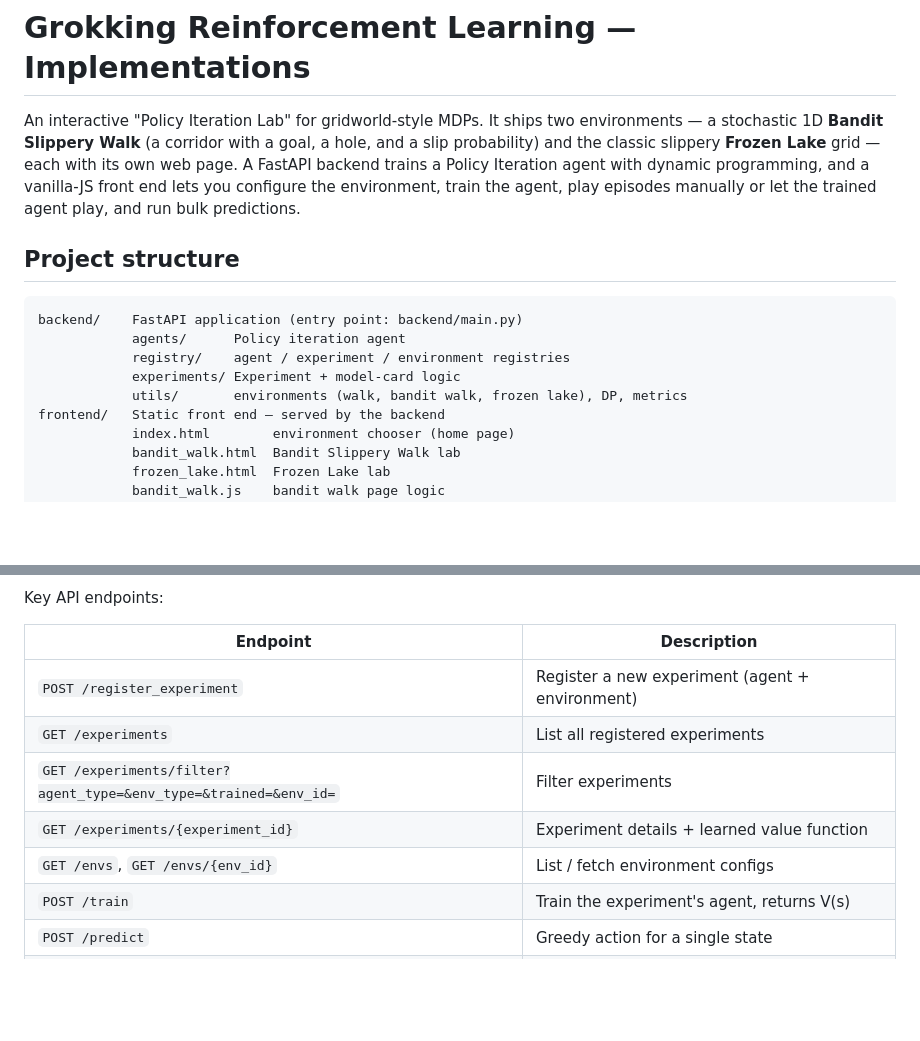
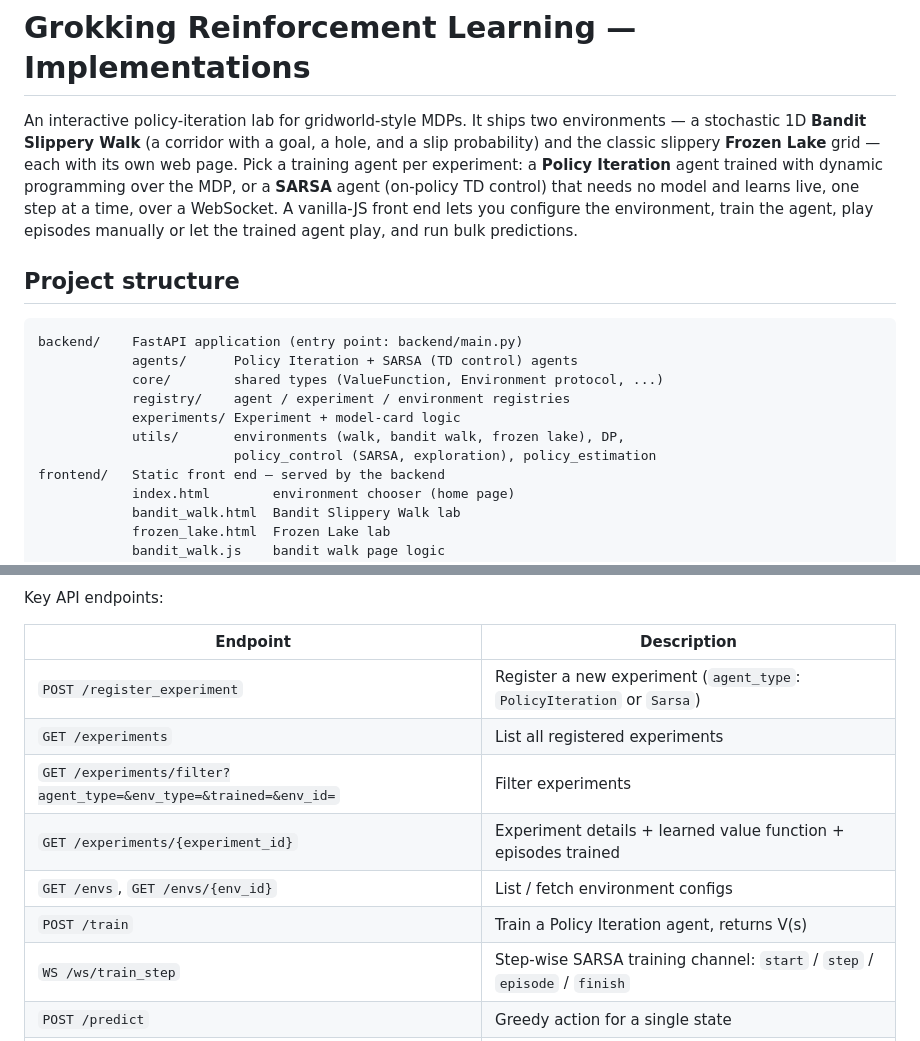
Before and after one commit to jaswanth04/learn_reinforcement_learning, a Markdown page: README.md, 2 parts joined by grey strips. Rendered like a GitHub page; blank space fills up the shorter version.

````diff
--- a/README.md
+++ b/README.md
@@ -1,10 +1,12 @@
 # Grokking Reinforcement Learning — Implementations
 
-An interactive "Policy Iteration Lab" for gridworld-style MDPs. It ships two
+An interactive policy-iteration lab for gridworld-style MDPs. It ships two
 environments — a stochastic 1D **Bandit Slippery Walk** (a corridor with a goal,
 a hole, and a slip probability) and the classic slippery **Frozen Lake** grid —
-each with its own web page. A FastAPI backend trains a Policy Iteration agent
-with dynamic programming, and a vanilla-JS front end lets you configure the
+each with its own web page. Pick a training agent per experiment: a **Policy
+Iteration** agent trained with dynamic programming over the MDP, or a **SARSA**
+agent (on-policy TD control) that needs no model and learns live, one step at
+a time, over a WebSocket. A vanilla-JS front end lets you configure the
 environment, train the agent, play episodes manually or let the trained agent
 play, and run bulk predictions.
 
@@ -12,10 +14,12 @@ play, and run bulk predictions.
 
 ```
 backend/    FastAPI application (entry point: backend/main.py)
-            agents/      Policy iteration agent
+            agents/      Policy Iteration + SARSA (TD control) agents
+            core/        shared types (ValueFunction, Environment protocol, ...)
             registry/    agent / experiment / environment registries
             experiments/ Experiment + model-card logic
-            utils/       environments (walk, bandit walk, frozen lake), DP, metrics
+            utils/       environments (walk, bandit walk, frozen lake), DP,
+                         policy_control (SARSA, exploration), policy_estimation
 frontend/   Static front end — served by the backend
             index.html        environment chooser (home page)
             bandit_walk.html  Bandit Slippery Walk lab
@@ -97,12 +101,13 @@ Key API endpoints:
 
 | Endpoint | Description |
 | --- | --- |
-| `POST /register_experiment` | Register a new experiment (agent + environment) |
+| `POST /register_experiment` | Register a new experiment (`agent_type`: `PolicyIteration` or `Sarsa`) |
 | `GET /experiments` | List all registered experiments |
 | `GET /experiments/filter?agent_type=&env_type=&trained=&env_id=` | Filter experiments |
-| `GET /experiments/{experiment_id}` | Experiment details + learned value function |
+| `GET /experiments/{experiment_id}` | Experiment details + learned value function + episodes trained |
 | `GET /envs`, `GET /envs/{env_id}` | List / fetch environment configs |
-| `POST /train` | Train the experiment's agent, returns V(s) |
+| `POST /train` | Train a Policy Iteration agent, returns V(s) |
+| `WS /ws/train_step` | Step-wise SARSA training channel: `start` / `step` / `episode` / `finish` |
 | `POST /predict` | Greedy action for a single state |
 | `WS /ws/predict` | Persistent WebSocket channel for bulk predictions |
 
````
Also changed, not shown: other parts of README.md (+45 -2 lines).
